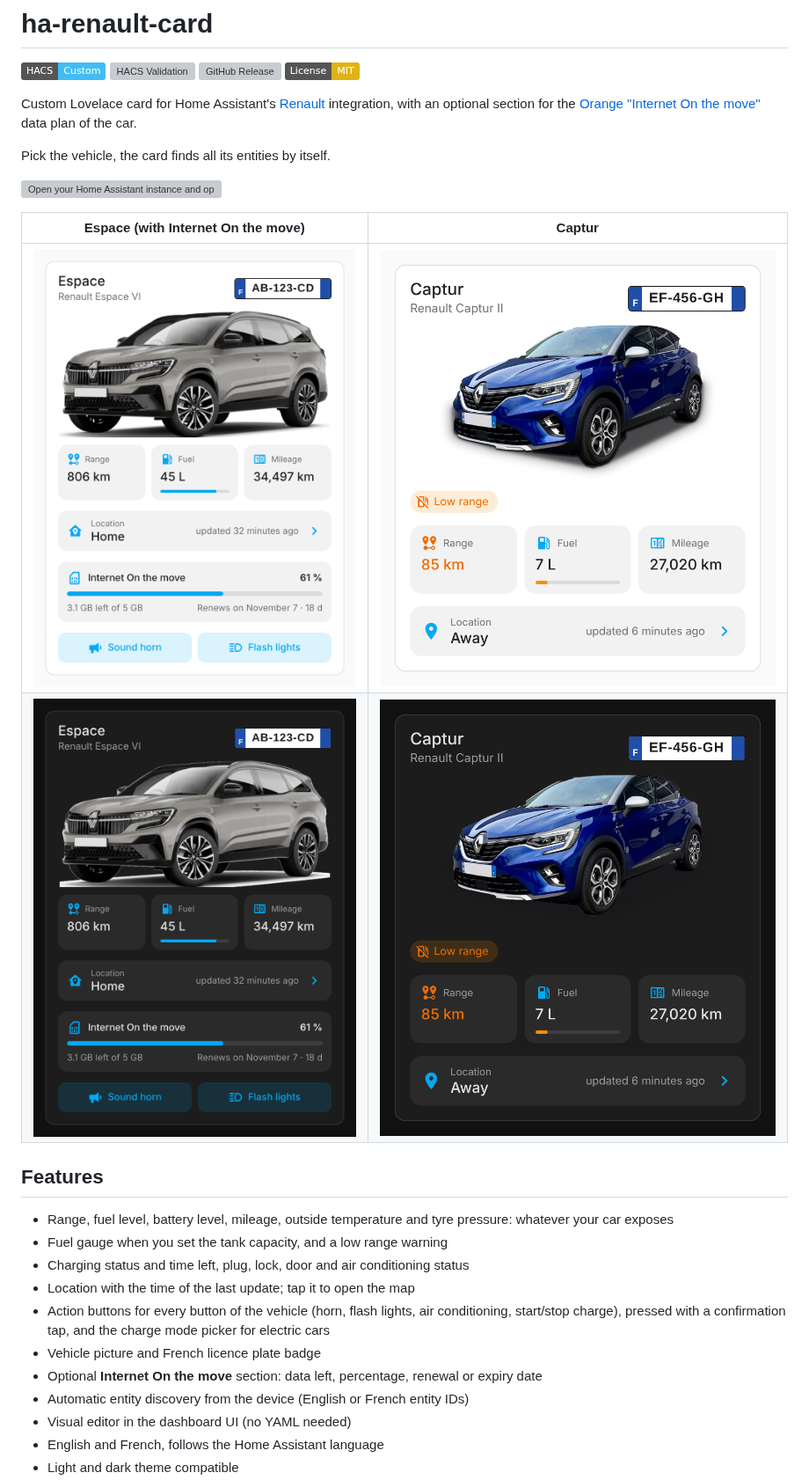
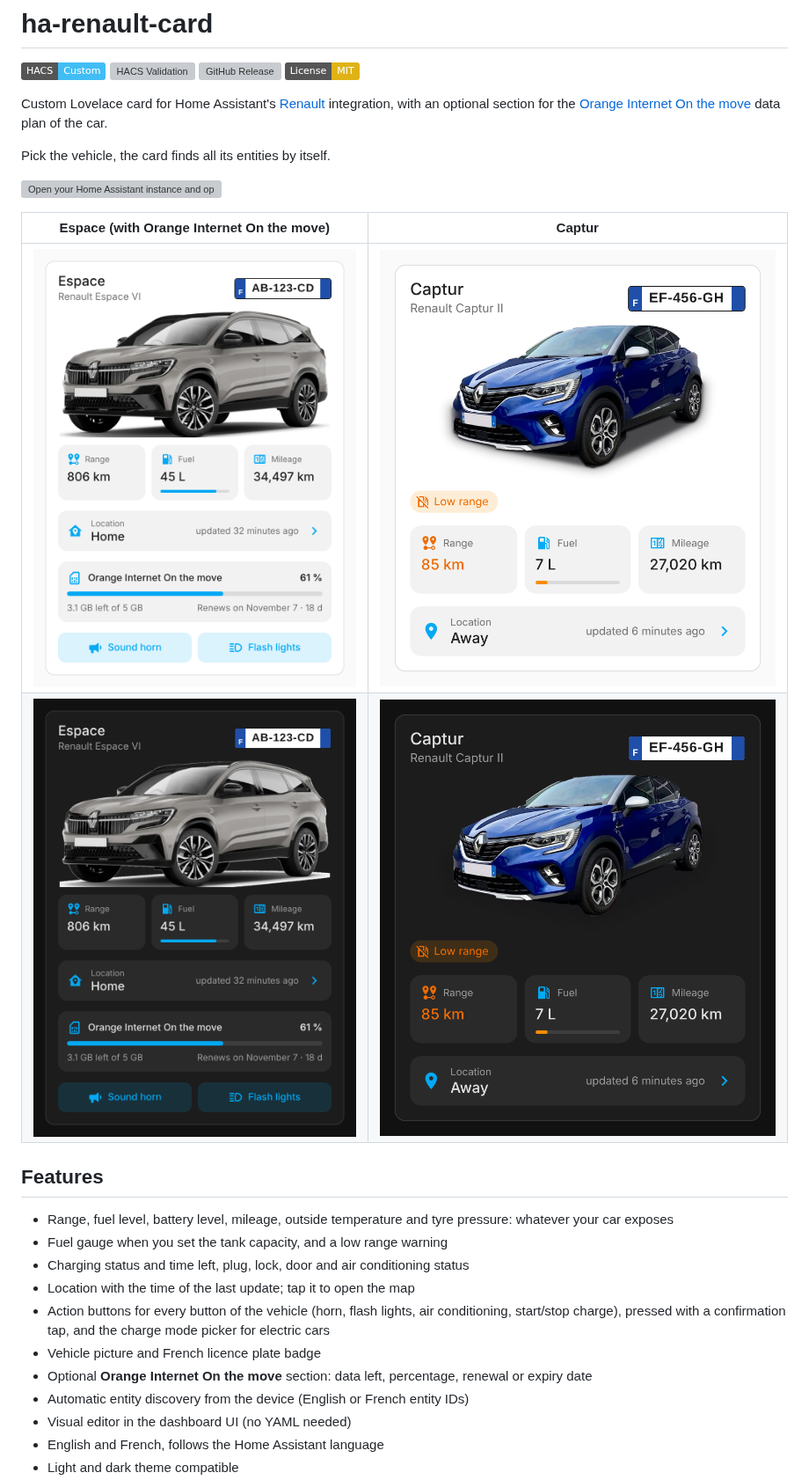
Before and after one commit to juju35/ha-renault-card, a Markdown page: README.md, the part around one of its changes. Shown at 88% size. Rendered like a GitHub page; pictures changed too: screenshots/espace-dark.png, screenshots/espace.png; badges without logos; grey boxes are pictures that could not be loaded.

Commit message:
Name the data plan service Orange Internet On the move; 1.0.1
Co-Authored-By: Claude Opus 5.5 <noreply@anthropic.com>
Claude-Session: https://claude.ai/code/session_01AGwXu8JQ8gRLP9iZnRBGcn

```diff
--- a/README.md
+++ b/README.md
@@ -5,13 +5,13 @@
 [![GitHub Release](https://img.shields.io/github/v/release/juju35/ha-renault-card)](https://github.com/juju35/ha-renault-card/releases/latest)
 [![License: MIT](https://img.shields.io/badge/License-MIT-yellow.svg)](LICENSE)
 
-Custom Lovelace card for Home Assistant's [Renault](https://www.home-assistant.io/integrations/renault/) integration, with an optional section for the [Orange "Internet On the move"](https://github.com/rexave/hass-orange-internet-on-the-move) data plan of the car.
+Custom Lovelace card for Home Assistant's [Renault](https://www.home-assistant.io/integrations/renault/) integration, with an optional section for the [Orange Internet On the move](https://github.com/rexave/hass-orange-internet-on-the-move) data plan of the car.
 
 Pick the vehicle, the card finds all its entities by itself.
 
 [![Open your Home Assistant instance and open a repository inside the Home Assistant Community Store.](https://my.home-assistant.io/badges/hacs_repository.svg)](https://my.home-assistant.io/redirect/hacs_repository/?owner=juju35&repository=ha-renault-card&category=plugin)
 
-| Espace (with Internet On the move) | Captur |
+| Espace (with Orange Internet On the move) | Captur |
 |---|---|
 | ![Renault Espace card](https://raw.githubusercontent.com/juju35/ha-renault-card/main/screenshots/espace.png) | ![Renault Captur card](https://raw.githubusercontent.com/juju35/ha-renault-card/main/screenshots/captur.png) |
 | ![Renault Espace card, dark theme](https://raw.githubusercontent.com/juju35/ha-renault-card/main/screenshots/espace-dark.png) | ![Renault Captur card, dark theme](https://raw.githubusercontent.com/juju35/ha-renault-card/main/screenshots/captur-dark.png) |
@@ -24,7 +24,7 @@ Pick the vehicle, the card finds all its entities by itself.
 - Location with the time of the last update; tap it to open the map
 - Action buttons for every button of the vehicle (horn, flash lights, air conditioning, start/stop charge), pressed with a confirmation tap, and the charge mode picker for electric cars
 - Vehicle picture and French licence plate badge
-- Optional **Internet On the move** section: data left, percentage, renewal or expiry date
+- Optional **Orange Internet On the move** section: data left, percentage, renewal or expiry date
 - Automatic entity discovery from the device (English or French entity IDs)
 - Visual editor in the dashboard UI (no YAML needed)
 - English and French, follows the Home Assistant language
```
Also changed, not shown: other parts of README.md (+3 -3 lines), CHANGELOG.md (+6 -1 lines), 1 other file.
